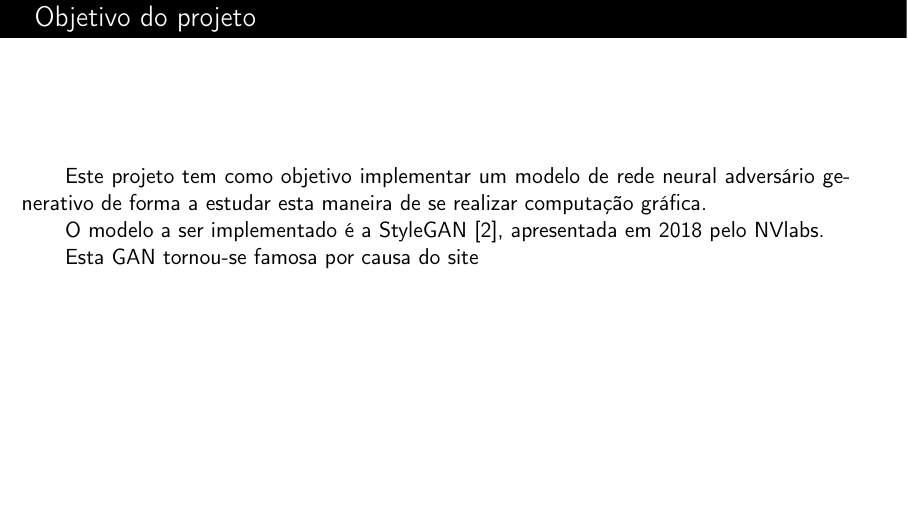
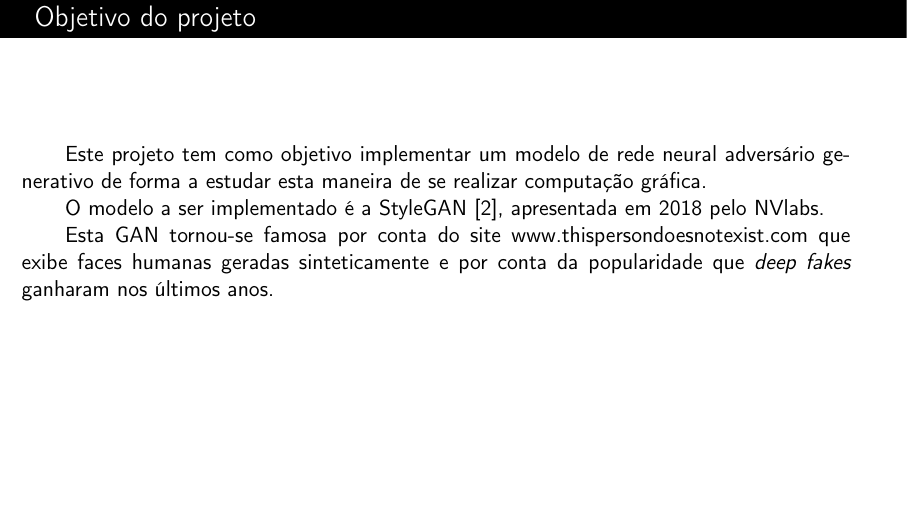
Before and after one commit to joaoppagnan/ea979-projeto-199727, LaTeX slides (slides/report/slides-projeto-ea979.tex): page 3 of 6. Compiled offline with pdfLaTeX.

Commit message:
Updated the slides

```diff
--- a/slides/report/slides-projeto-ea979.tex
+++ b/slides/report/slides-projeto-ea979.tex
@@ -86,7 +86,8 @@
 
     \indent{O modelo a ser implementado é a StyleGAN \cite{karras2019style}, apresentada em 2018 pelo NVlabs.}
 
-    \indent{Esta GAN tornou-se famosa por causa do site }
+    \indent{Esta GAN tornou-se famosa por conta do site \href{www.thispersondoesnotexist.com}{www.thispersondoesnotexist.com} que exibe faces humanas geradas sinteticamente e por conta da popularidade que \textit{deep fakes} ganharam nos últimos anos.}
+
 
 \end{frame}
 
```
Also changed, not shown: slides/report/slides-projeto-ea979.pdf.
